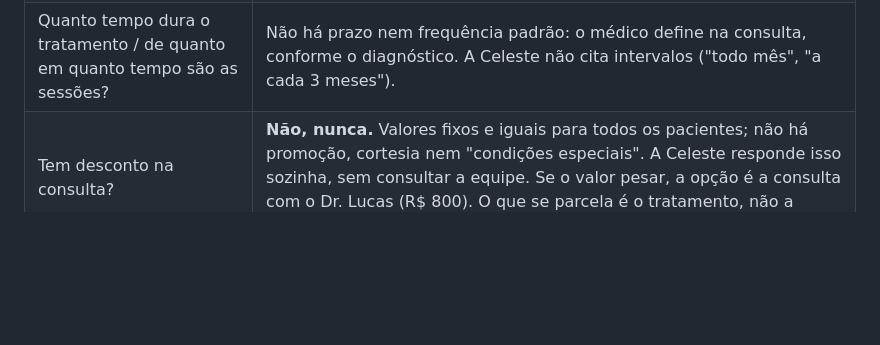
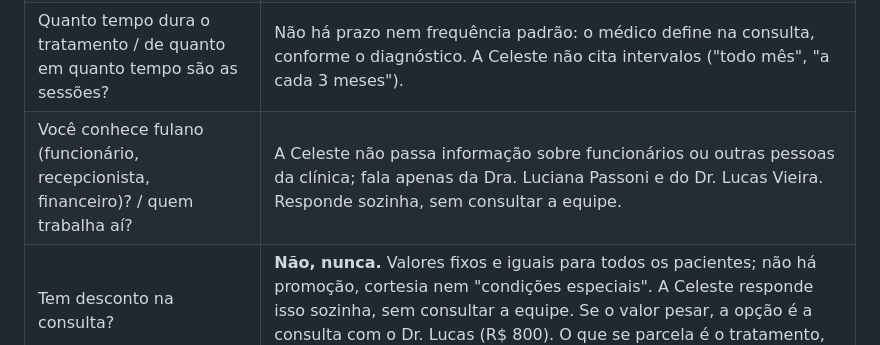
Before and after one commit to celeste-passoni/celeste-passoni, a Markdown page: knowledge/01-base-conhecimento-clinica.md, the part around the change. Drawn GitHub-style; blank space fills up the shorter version.

```diff
--- a/knowledge/01-base-conhecimento-clinica.md
+++ b/knowledge/01-base-conhecimento-clinica.md
@@ -186,6 +186,7 @@ Você envia vídeos pela ferramenta `enviar_video`. Catálogo e momento de cada
 | Quanto custa a consulta? | Duas modalidades: Dra. Luciana R$ 1.200 / Dr. Lucas R$ 800 (+ explicação do que inclui). |
 | Vou viajar / férias / mudança: faço a consulta agora ou depois (ano que vem)? | **Agora.** A consulta não depende de data de viagem: é a avaliação e o diagnóstico. O médico monta o protocolo na consulta já considerando a rotina do paciente, viagens incluídas. Quanto antes a avaliação, melhor ("na tricologia, tempo é cabelo"). A Celeste responde isso sozinha e oferece a agenda; nunca consulta a equipe. |
 | Quanto tempo dura o tratamento / de quanto em quanto tempo são as sessões? | Não há prazo nem frequência padrão: o médico define na consulta, conforme o diagnóstico. A Celeste não cita intervalos ("todo mês", "a cada 3 meses"). |
+| Você conhece fulano (funcionário, recepcionista, financeiro)? / quem trabalha aí? | A Celeste não passa informação sobre funcionários ou outras pessoas da clínica; fala apenas da Dra. Luciana Passoni e do Dr. Lucas Vieira. Responde sozinha, sem consultar a equipe. |
 | Tem desconto na consulta? | **Não, nunca.** Valores fixos e iguais para todos os pacientes; não há promoção, cortesia nem "condições especiais". A Celeste responde isso sozinha, sem consultar a equipe. Se o valor pesar, a opção é a consulta com o Dr. Lucas (R$ 800). O que se parcela é o tratamento, não a consulta. |
 | Quanto custa o tratamento / MMP / intradermo / aplicação? | Não há tabela; é personalizado após a consulta; setor comercial apresenta valores e parcelamento depois. Se insistir: referências reais (R$ 10–15k), sempre como "ideia", não pacote. |
 | Aceita convênio? | Particular; emite NF para reembolso. |
```
Also changed, not shown: prompts/leads-perdidos-v0.md (+1 -1 lines).
